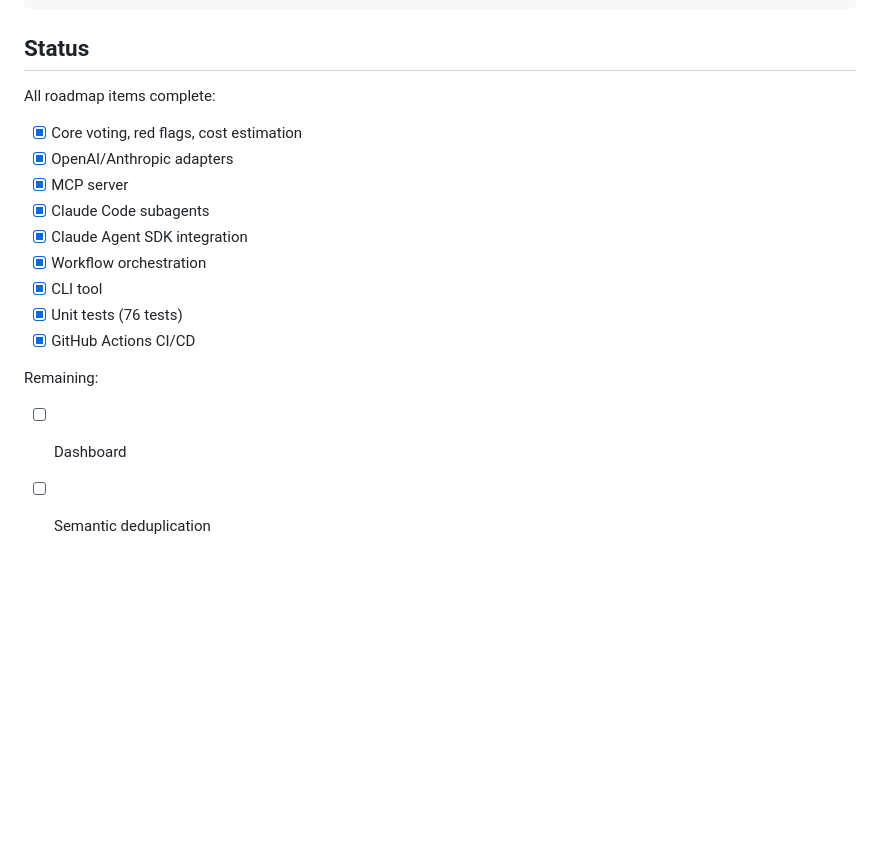
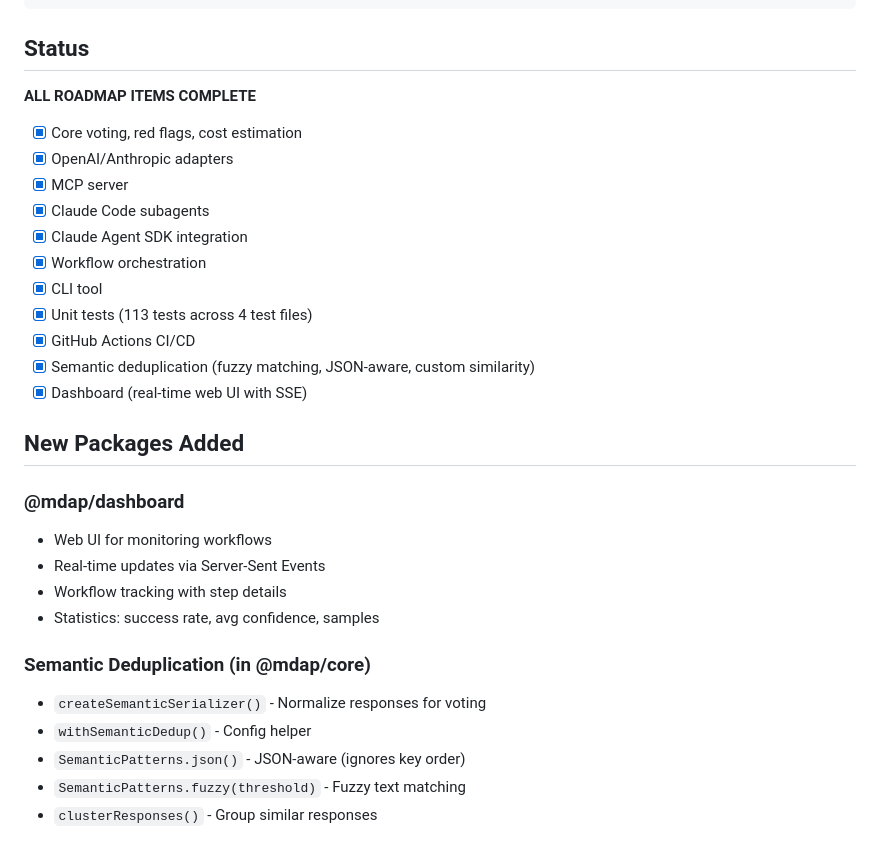
Before and after one commit to vtrpza/mdap-sdk, a Markdown page: .serena/memories/mdap-sdk-overview.md, the part around the change. Drawn GitHub-style; blank space fills up the shorter version.

Commit message:
Update project overview to reflect completion of all roadmap items and add new packages for dashboard and semantic deduplication features

```diff
--- a/.serena/memories/mdap-sdk-overview.md
+++ b/.serena/memories/mdap-sdk-overview.md
@@ -88,7 +88,8 @@ pnpm typecheck    # Type checking
 
 ## Status
 
-All roadmap items complete:
+**ALL ROADMAP ITEMS COMPLETE**
+
 - [x] Core voting, red flags, cost estimation
 - [x] OpenAI/Anthropic adapters
 - [x] MCP server
@@ -96,9 +97,22 @@ All roadmap items complete:
 - [x] Claude Agent SDK integration
 - [x] Workflow orchestration
 - [x] CLI tool
-- [x] Unit tests (76 tests)
+- [x] Unit tests (113 tests across 4 test files)
 - [x] GitHub Actions CI/CD
+- [x] Semantic deduplication (fuzzy matching, JSON-aware, custom similarity)
+- [x] Dashboard (real-time web UI with SSE)
 
-Remaining:
-- [ ] Dashboard
-- [ ] Semantic deduplication
+## New Packages Added
+
+### @mdap/dashboard
+- Web UI for monitoring workflows
+- Real-time updates via Server-Sent Events
+- Workflow tracking with step details
+- Statistics: success rate, avg confidence, samples
+
+### Semantic Deduplication (in @mdap/core)
+- `createSemanticSerializer()` - Normalize responses for voting
+- `withSemanticDedup()` - Config helper
+- `SemanticPatterns.json()` - JSON-aware (ignores key order)
+- `SemanticPatterns.fuzzy(threshold)` - Fuzzy text matching
+- `clusterResponses()` - Group similar responses
```
